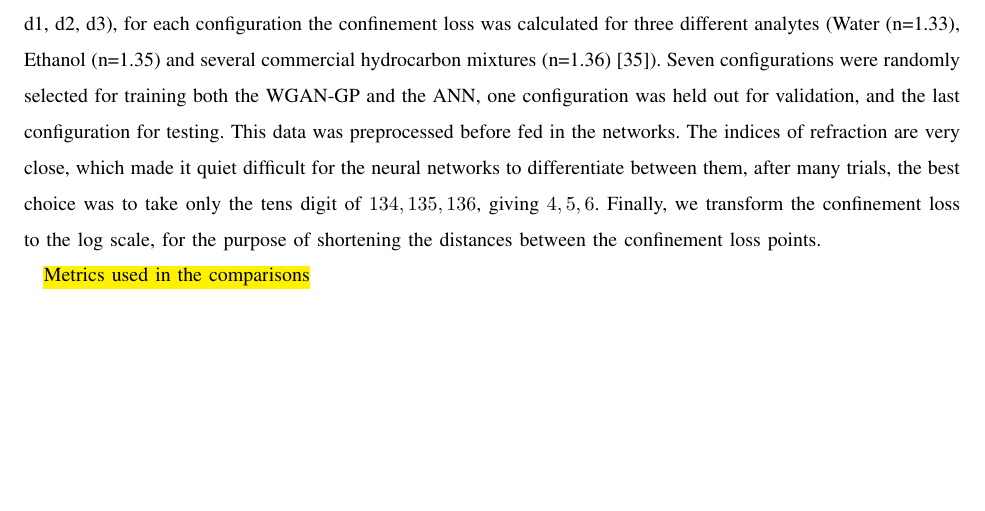
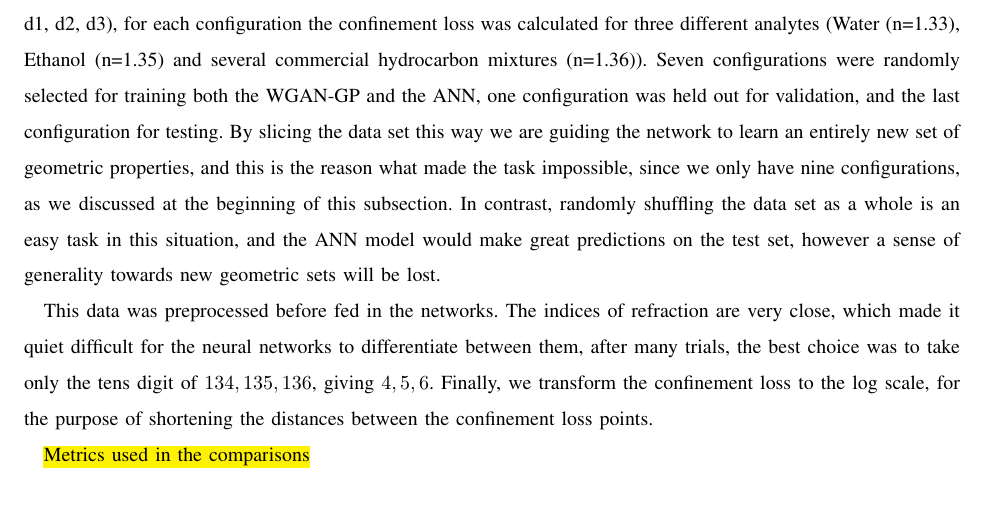
Before and after one commit to Aimen-Zelaci/SPRPCF_ANN, a LaTeX paper (docs/paper/paper.tex): part of page 4 of 11, cut so that both start at the same text, the shorter picture padded with empty space. Compiled offline with pdfLaTeX.

Commit message:
update: exp-setup-section

```diff
--- a/docs/paper/paper.tex
+++ b/docs/paper/paper.tex
@@ -119,7 +119,9 @@ Normalization & Batch Normalization[14] \\
 
 \subsection{Experimental setup}
 
-A labelled data set of only 432 samples was collected in this work, through simulations using FV-FEM. This length of the data set made the task of building ANN model look quiet impossible, however the results were satisfying to some extent. This data set consists of the wavelength $\lambda$, index of refraction $n_{analyte} $, air-hole to air-hole distance $ \Lambda $, and the air holes radii per ring $d1$, $d2$ and $d3$, taken as our independent variables. The labels are the confinement loss of the PCF. The set consists of nine different configurations of the geometric properties ($ \Lambda $, d1, d2, d3), for each configuration the confinement loss was calculated for three different analytes (Water (n=1.33), Ethanol (n=1.35) and several commercial hydrocarbon mixtures (n=1.36) [35]). Seven configurations were randomly selected for training both the WGAN-GP and the ANN, one configuration was held out for validation, and the last configuration for testing. This data was preprocessed before fed in the networks. The indices of refraction  are very close, which made it quiet difficult for the neural networks to differentiate between them, after many trials, the best choice was to take only the tens digit of ${134, 135, 136}$, giving ${4, 5, 6}$. Finally, we transform the confinement loss to the log scale, for the purpose of shortening the distances between the confinement loss points.
+A labelled data set of only 432 samples was collected in this work, through simulations using FV-FEM. This length of the data set made the task of building ANN model look quiet impossible, however the results were satisfying to some extent. This data set consists of the wavelength $\lambda$, index of refraction $n_{analyte} $, air-hole to air-hole distance $ \Lambda $, and the air holes radii per ring $d1$, $d2$ and $d3$, taken as our independent variables. The labels are the confinement loss of the PCF. The set consists of nine different configurations of the geometric properties ($ \Lambda $, d1, d2, d3), for each configuration the confinement loss was calculated for three different analytes (Water (n=1.33), Ethanol (n=1.35) and several commercial hydrocarbon mixtures (n=1.36)). Seven configurations were randomly selected for training both the WGAN-GP and the ANN, one configuration was held out for validation, and the last configuration for testing. By slicing the data set this way we are guiding the network to learn an entirely new set of geometric properties, and this is the reason what made the task impossible, since we only have nine configurations, as we discussed at the beginning of this subsection. In contrast, randomly shuffling the data set as a whole is an easy task in this situation, and the ANN model would make great predictions on the test set, however a sense of generality towards new geometric sets will be lost.
+
+This data was preprocessed before fed in the networks. The indices of refraction  are very close, which made it quiet difficult for the neural networks to differentiate between them, after many trials, the best choice was to take only the tens digit of ${134, 135, 136}$, giving ${4, 5, 6}$. Finally, we transform the confinement loss to the log scale, for the purpose of shortening the distances between the confinement loss points.
 
 \hl{Metrics used in the comparisons}
 
```
Also changed, not shown: docs/paper/paper.pdf.
